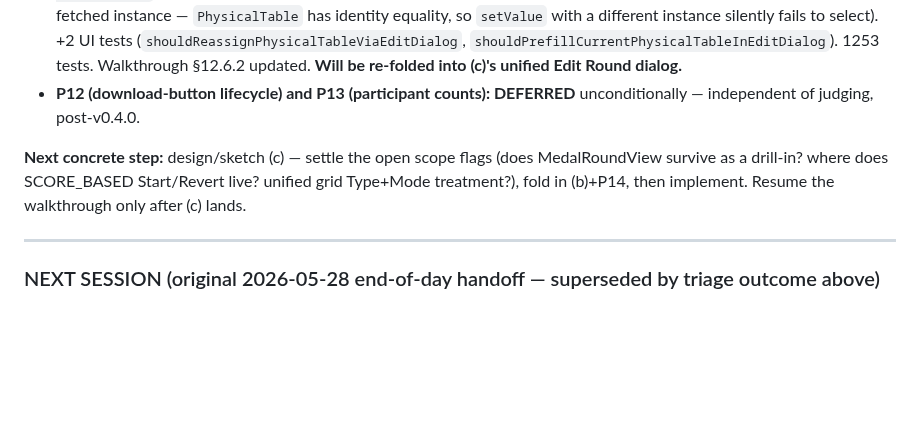
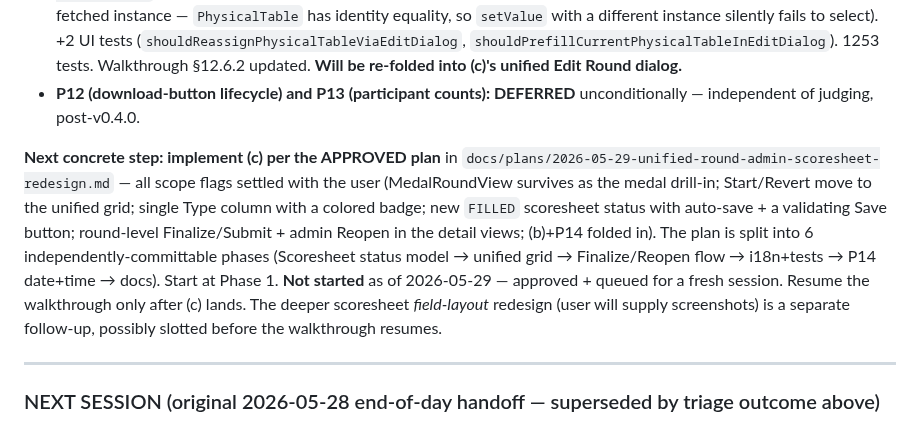
Before and after one commit to guisil/meads, a Markdown page: docs/SESSION_CONTEXT.md, the part around the change. GitHub-like rendering; blank space fills up the shorter version.

```diff
--- a/docs/SESSION_CONTEXT.md
+++ b/docs/SESSION_CONTEXT.md
@@ -241,7 +241,16 @@ The 2026-05-28 triage below was assessed. Decisions:
 - **(a) round → physical-table reassignment: DONE** (2026-05-29). The service method `assignRoundToPhysicalTable` already existed (gated PENDING/READY, rejects post-start) — only the UI was missing. Added a `Select<PhysicalTable>` (`edit-table-physical-table`) to `JudgingAdminView.openEditTableDialog`, enabled while PENDING/READY, disabled with helper text otherwise (new key `judging-admin.tables.dialog.physical-table.locked` × 5 locales). Pre-selects the round's current table by matching id within the items list (NOT a separately-fetched instance — `PhysicalTable` has identity equality, so `setValue` with a different instance silently fails to select). +2 UI tests (`shouldReassignPhysicalTableViaEditDialog`, `shouldPrefillCurrentPhysicalTableInEditDialog`). 1253 tests. Walkthrough §12.6.2 updated. **Will be re-folded into (c)'s unified Edit Round dialog.**
 - **P12 (download-button lifecycle) and P13 (participant counts): DEFERRED** unconditionally — independent of judging, post-v0.4.0.
 
-**Next concrete step:** design/sketch (c) — settle the open scope flags (does MedalRoundView survive as a drill-in? where does SCORE_BASED Start/Revert live? unified grid Type+Mode treatment?), fold in (b)+P14, then implement. Resume the walkthrough only after (c) lands.
+**Next concrete step: implement (c) per the APPROVED plan** in
+`docs/plans/2026-05-29-unified-round-admin-scoresheet-redesign.md` — all scope flags settled with
+the user (MedalRoundView survives as the medal drill-in; Start/Revert move to the unified grid;
+single Type column with a colored badge; new `FILLED` scoresheet status with auto-save + a
+validating Save button; round-level Finalize/Submit + admin Reopen in the detail views; (b)+P14
+folded in). The plan is split into 6 independently-committable phases (Scoresheet status model →
+unified grid → Finalize/Reopen flow → i18n+tests → P14 date+time → docs). Start at Phase 1.
+**Not started** as of 2026-05-29 — approved + queued for a fresh session. Resume the walkthrough
+only after (c) lands. The deeper scoresheet *field-layout* redesign (user will supply screenshots)
+is a separate follow-up, possibly slotted before the walkthrough resumes.
 
 ---
 
```
Also changed, not shown: docs/plans/2026-05-29-unified-round-admin-scoresheet-redesign.md (added, +214 -0 lines).
